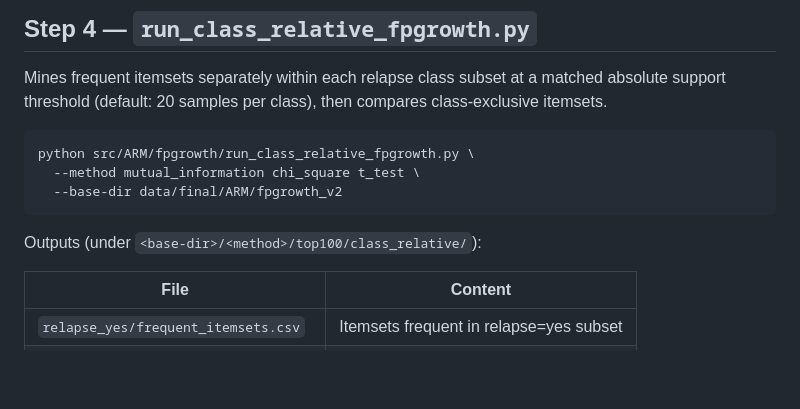
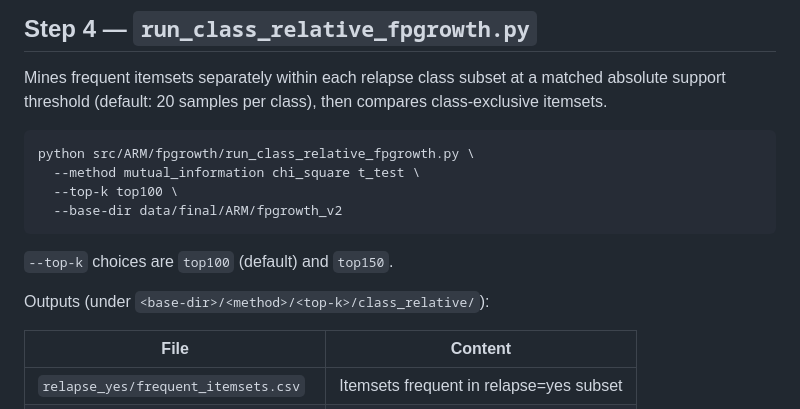
Before and after one commit to Ishwor-git/ARM_for_genome, a Markdown page: docs/fpgrowth.md, the part around one of its changes. Rendered like a GitHub page; blank space fills up the shorter version.

````diff
--- a/docs/fpgrowth.md
+++ b/docs/fpgrowth.md
@@ -158,10 +167,13 @@ compares class-exclusive itemsets.
 ```bash
 python src/ARM/fpgrowth/run_class_relative_fpgrowth.py \
   --method mutual_information chi_square t_test \
+  --top-k top100 \
   --base-dir data/final/ARM/fpgrowth_v2
 ```
 
-Outputs (under `<base-dir>/<method>/top100/class_relative/`):
+`--top-k` choices are `top100` (default) and `top150`.
+
+Outputs (under `<base-dir>/<method>/<top-k>/class_relative/`):
 
 | File | Content |
 |---|---|
````
Also changed, not shown: other parts of docs/fpgrowth.md (+33 -2 lines).
